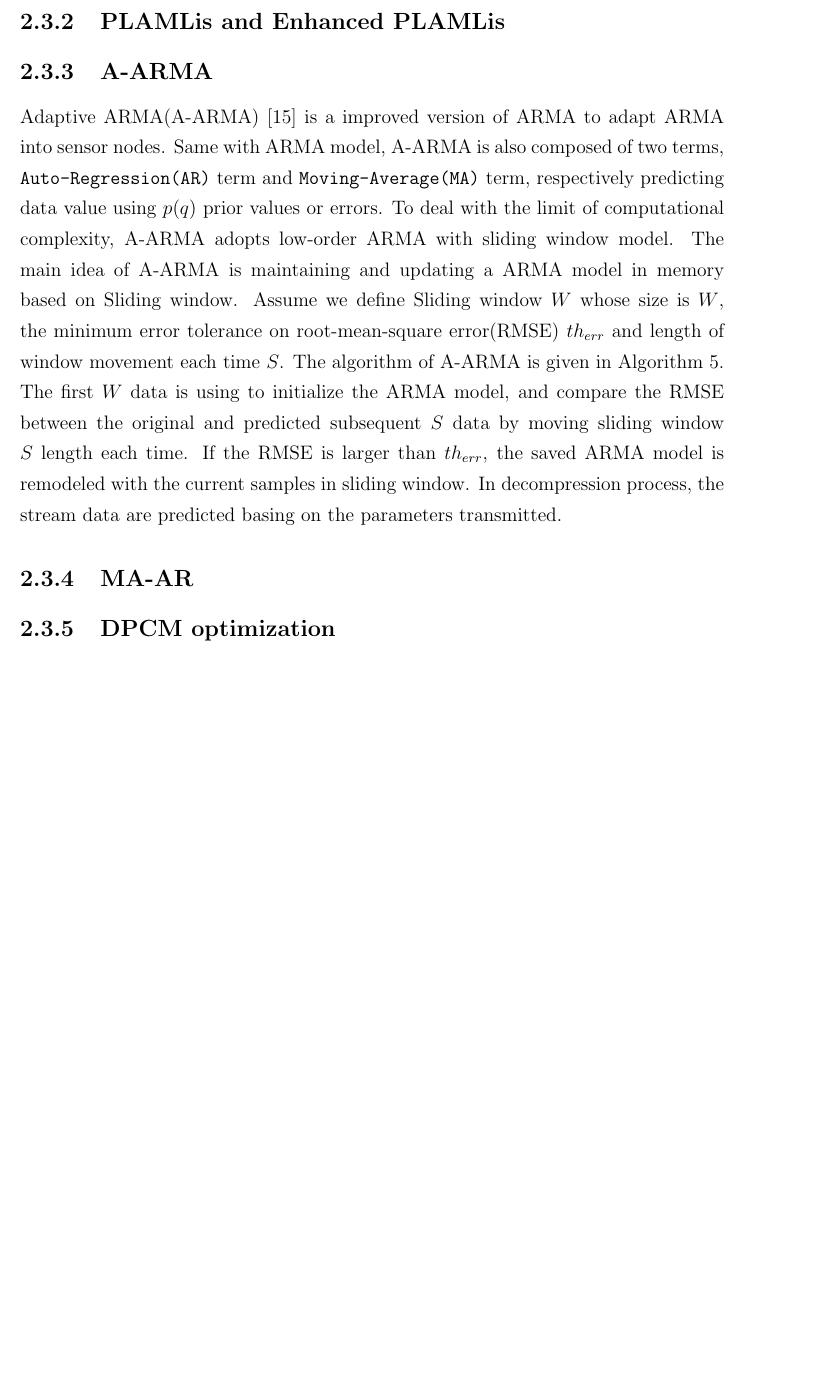
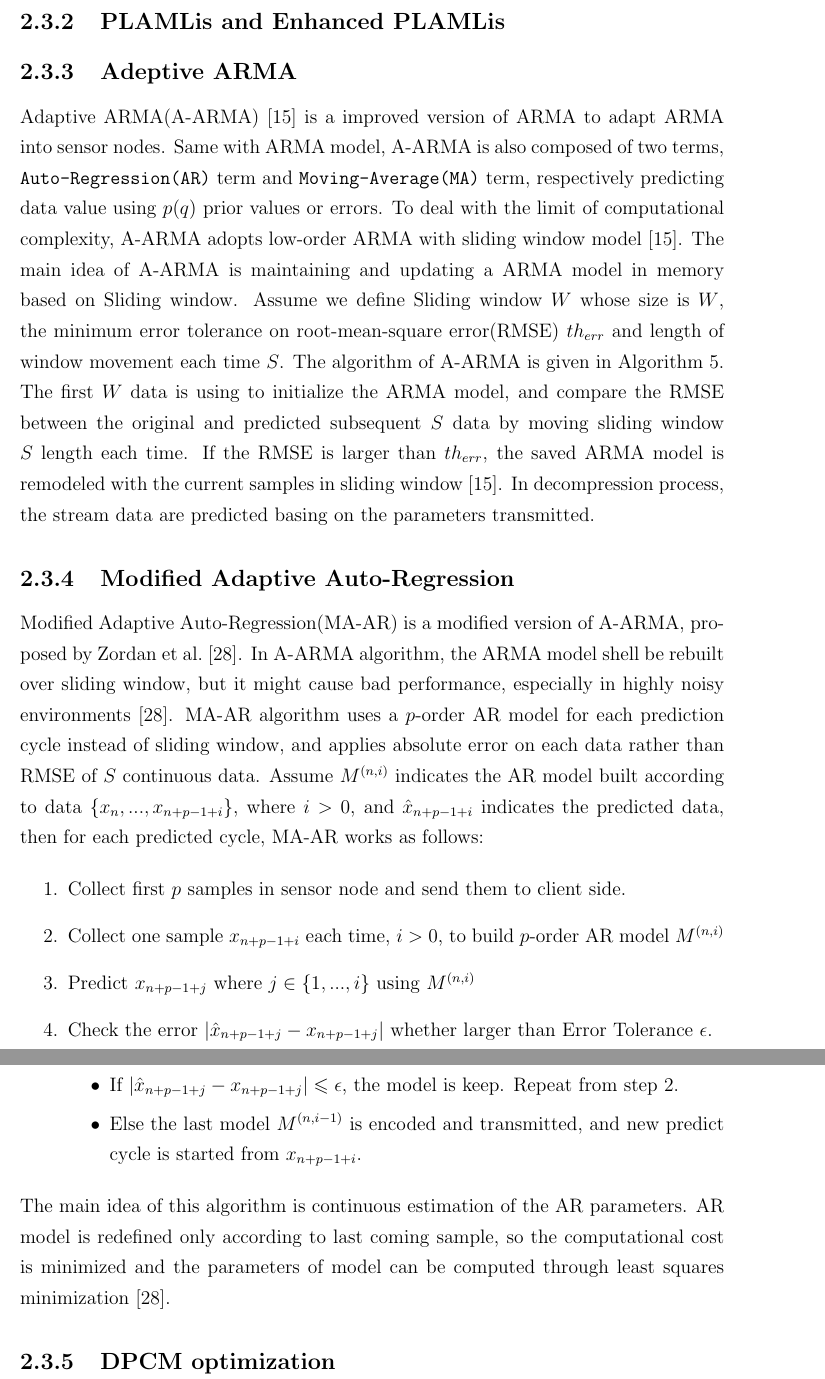
Before and after one commit to big-data-lab-team/report-data-streams, a LaTeX thesis (cuthesis.tex, which reads chapters/chapter2/section3.tex): part of page 30 of 54 before the commit and two parts of pages 30 and 32 of 55 after it, the two joined at a grey line, cut so that both start at the same text, the shorter picture padded with empty space. Compiled offline with pdfLaTeX.

Commit message:
write section 3

```diff
--- a/chapters/chapter2/section3.tex
+++ b/chapters/chapter2/section3.tex
@@ -86,22 +85,23 @@ transmitted.\vspace*{-0.3cm}}
 
 \subsection{PLAMLis and Enhanced PLAMLis}
 
-\subsection{A-ARMA}
+\subsection{Adeptive ARMA}
 Adaptive ARMA(A-ARMA)~\cite{lu2010optimized} is a improved version of ARMA to
 adapt ARMA into sensor nodes. Same with ARMA model, A-ARMA is also composed of
 two terms, \texttt{Auto-Regression(AR)} term and \texttt{Moving-Average(MA)}
 term, respectively predicting data value using $p$($q$) prior values or errors.
 To deal with the limit of computational complexity, A-ARMA adopts low-order ARMA
-with sliding window model. The main idea of A-ARMA is maintaining and updating a
-ARMA model in memory based on Sliding window. Assume we define Sliding window
-$W$ whose size is $W$, the minimum error tolerance on root-mean-square
-error(RMSE) $th_{err}$ and length of window movement each time $S$. The
-algorithm of A-ARMA is given in Algorithm~\ref{algo:A-ARMA}. The first $W$ data
-is using to initialize the ARMA model, and compare the RMSE between the original
-and predicted subsequent $S$ data by moving sliding window $S$ length each time.
-If the RMSE is larger than $th_{err}$, the saved ARMA model is remodeled with
-the current samples in sliding window. In decompression process, the stream data
-are predicted basing on the parameters transmitted.
+with sliding window model~\cite{lu2010optimized}. The main idea of A-ARMA is
+maintaining and updating a ARMA model in memory based on Sliding window. Assume
+we define Sliding window $W$ whose size is $W$, the minimum error tolerance on
+root-mean-square error(RMSE) $th_{err}$ and length of window movement each time
+$S$. The algorithm of A-ARMA is given in Algorithm~\ref{algo:A-ARMA}. The first
+$W$ data is using to initialize the ARMA model, and compare the RMSE between the
+original and predicted subsequent $S$ data by moving sliding window $S$ length
+each time. If the RMSE is larger than $th_{err}$, the saved ARMA model is
+remodeled with the current samples in sliding window~\cite{lu2010optimized}. In
+decompression process, the stream data are predicted basing on the parameters
+transmitted.
 
 \begin{algorithm}
 \begin{algorithmic}[1]
@@ -135,6 +135,37 @@ are predicted basing on the parameters transmitted.
 \label{algo:A-ARMA}
 \end{algorithm}
 
-\subsection{MA-AR}
+\subsection{Modified Adaptive Auto-Regression}
+Modified Adaptive Auto-Regression(MA-AR) is a modified version of A-ARMA,
+proposed by Zordan et al.~\cite{zordan2012compress}. In A-ARMA algorithm, the
+ARMA model shell be rebuilt over sliding window, but it might cause bad
+performance, especially in highly noisy environments~\cite{zordan2012compress}.
+MA-AR algorithm uses a $p$-order AR model for each prediction cycle instead of
+sliding window, and applies absolute error on each data rather than RMSE of $S$
+continuous data. Assume $M^{(n, i)}$ indicates the AR model built according to
+data $\{x_n, ..., x_{n+p-1+i} \}$, where $i>0$, and $\hat{x}_{n+p-1+i}$
+indicates the predicted data, then for each predicted cycle, MA-AR works as
+follows:
+
+\begin{enumerate}
+    \item Collect first $p$ samples in sensor node and send them to client side.
+    \item Collect one sample $x_{n+p-1+i}$ each time, $i > 0$, to build
+    $p$-order
+    AR model $M^{(n, i)}$
+    \item Predict $x_{n+p-1+j}$ where $j \in \{1, ..., i\}$ using $M^{(n, i)}$
+    \item Check the error $ |\hat{x}_{n+p-1+j} - x_{n+p-1+j}|$ whether larger
+    than Error Tolerance $\epsilon$.
+        \begin{itemize}
+            \item If $|\hat{x}_{n+p-1+j} - x_{n+p-1+j}| \leqslant \epsilon$, the
+            model is keep. Repeat from step 2.
+            \item Else the last model $M^{(n, i-1)}$ is encoded and transmitted,
+            and new predict cycle is started from $x_{n+p-1+i}$.
+        \end{itemize}
+\end{enumerate}
+The main idea of this algorithm is continuous estimation of the AR parameters.
+AR model is redefined only according to last coming sample, so the computational
+cost is minimized and the parameters of model can be computed through least
+squares minimization~\cite{zordan2012compress}.
+
 
 \subsection{DPCM optimization}
```
Also changed, not shown: chapters/chapter2/section3.tex (19 more changed lines).
